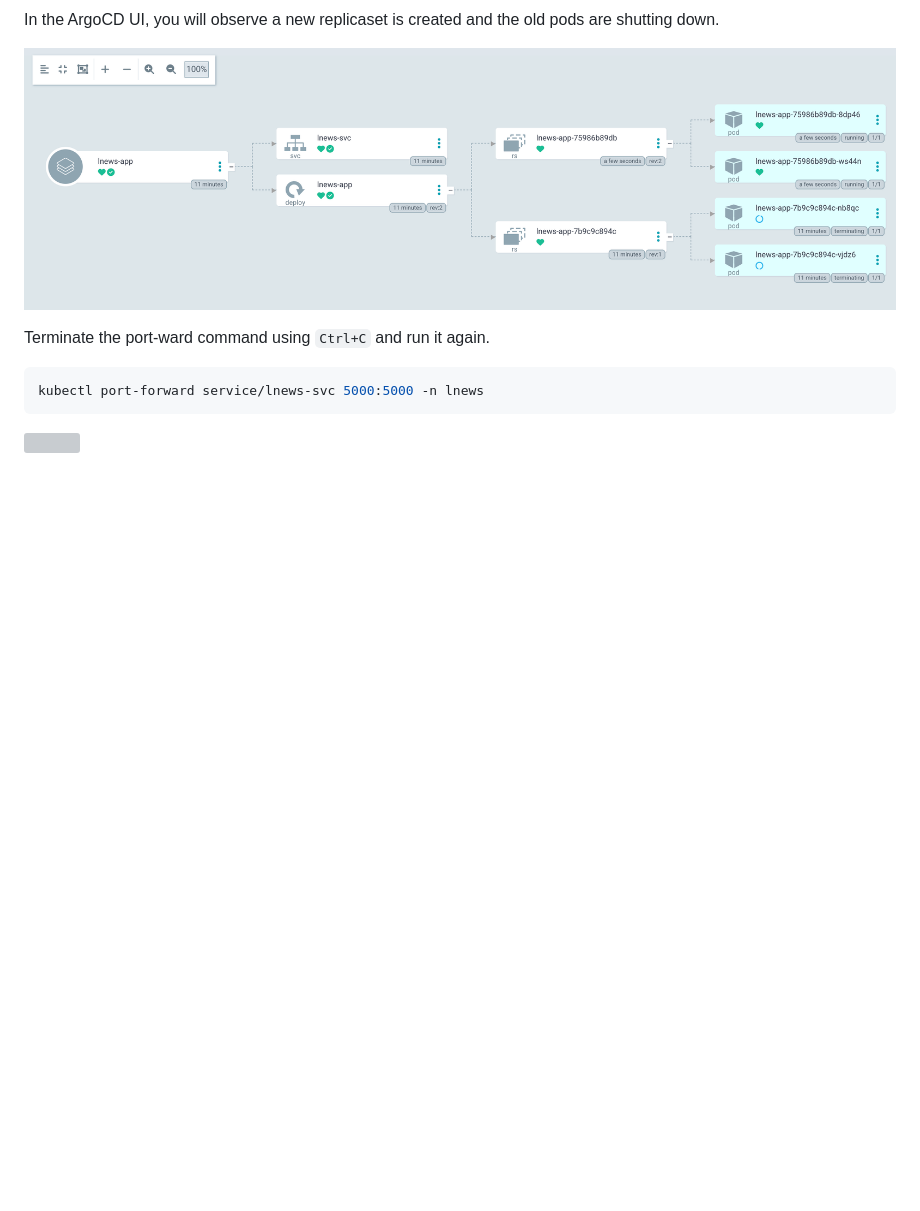
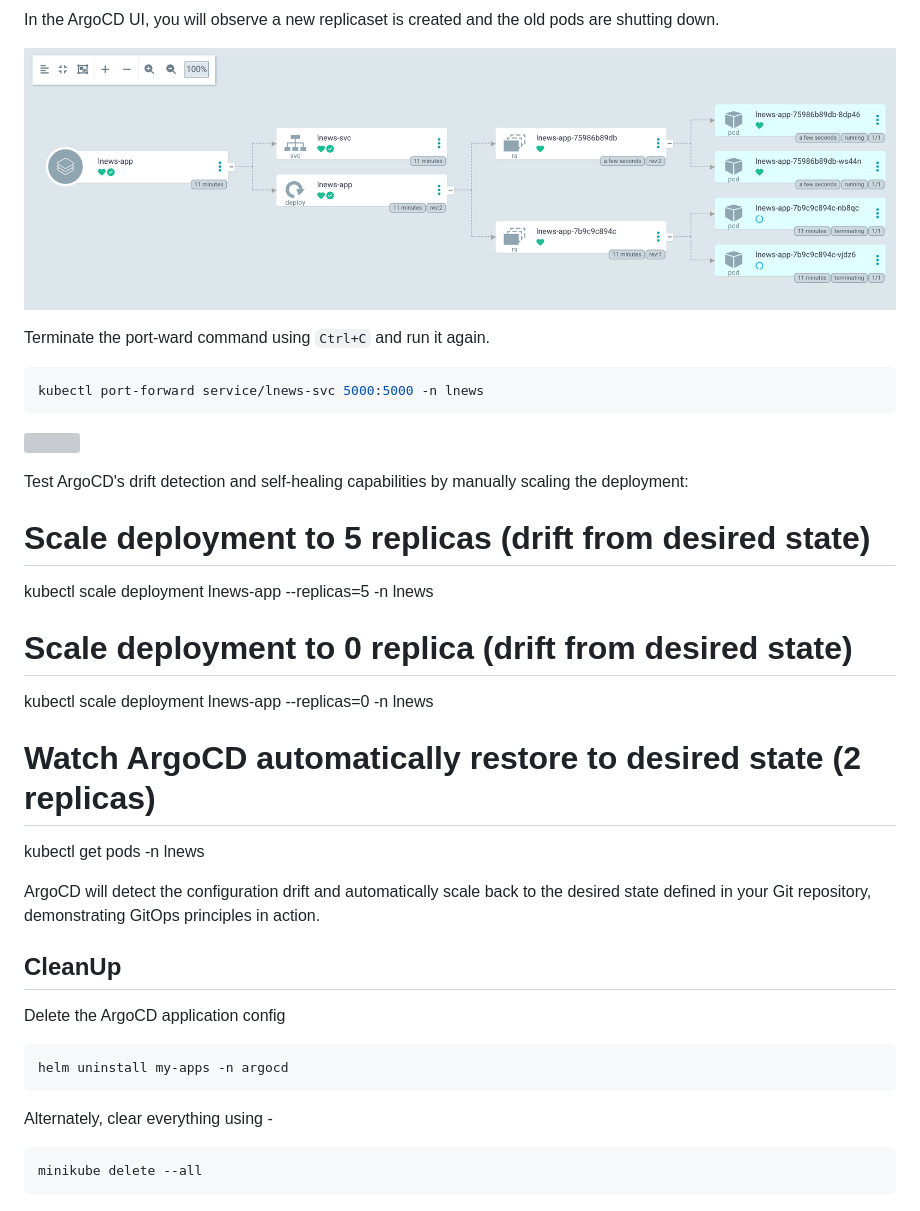
Before and after one commit to Saborni/argocd-demo, a Markdown page: README.md, the part around the change. Rendered like a GitHub page; blank space fills up the shorter version; grey boxes are pictures that could not be loaded.

````diff
--- a/README.md
+++ b/README.md
@@ -158,3 +158,28 @@ Terminate the port-ward command using `Ctrl+C` and run it again.
 kubectl port-forward service/lnews-svc 5000:5000 -n lnews
 ```
 ![](/images/green-ui.png)
+
+Test ArgoCD's drift detection and self-healing capabilities by manually scaling the deployment:
+
+# Scale deployment to 5 replicas (drift from desired state)
+kubectl scale deployment lnews-app --replicas=5 -n lnews
+
+# Scale deployment to 0 replica (drift from desired state)
+kubectl scale deployment lnews-app --replicas=0 -n lnews
+
+# Watch ArgoCD automatically restore to desired state (2 replicas)
+kubectl get pods -n lnews
+
+ArgoCD will detect the configuration drift and automatically scale back to the desired state defined in your Git repository, demonstrating GitOps principles in action.
+
+## CleanUp
+
+Delete the ArgoCD application config
+```bash
+helm uninstall my-apps -n argocd
+```
+
+Alternately, clear everything using -
+```bash
+minikube delete --all
+```
````
